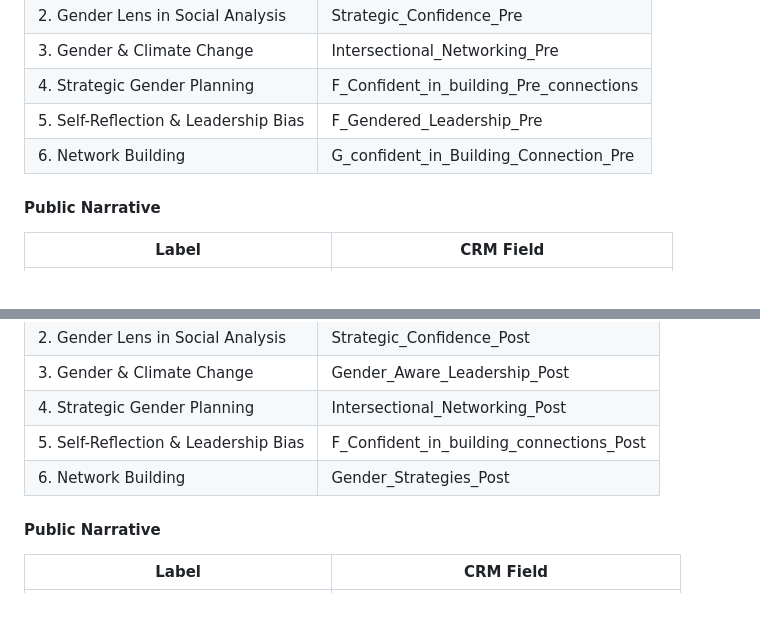
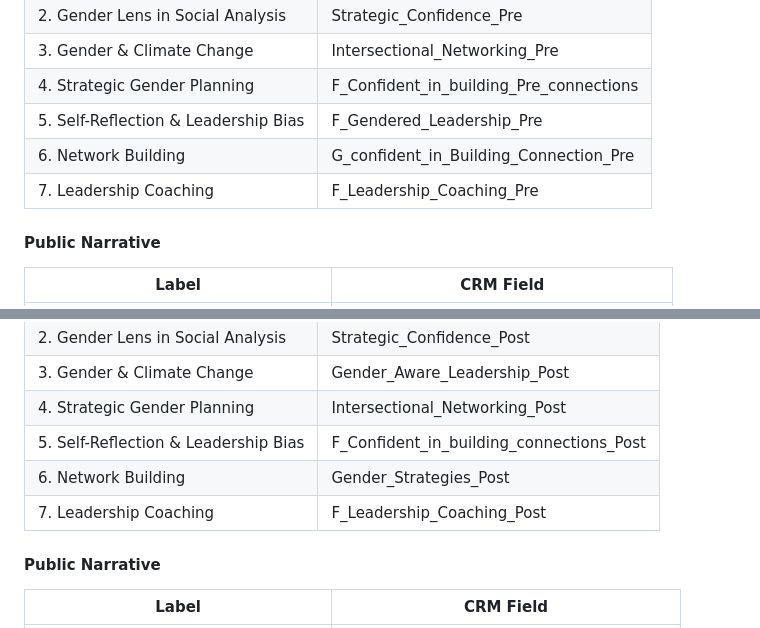
Before and after one commit to leonnel18/aa-ecosystem, a Markdown page: docs/sample_data/questions_doc.md, 2 parts joined by grey strips. Rendered like a GitHub page.

Commit message:
docs: add Leadership Coaching (item 7) to Feminist Leadership Likert mapping

```diff
--- a/docs/sample_data/questions_doc.md
+++ b/docs/sample_data/questions_doc.md
@@ -155,6 +155,7 @@ All rating questions use a 1–7 scale. All are LOCKED.
 | 4. Strategic Gender Planning | F_Confident_in_building_Pre_connections |
 | 5. Self-Reflection & Leadership Bias | F_Gendered_Leadership_Pre |
 | 6. Network Building | G_confident_in_Building_Connection_Pre |
+| 7. Leadership Coaching | F_Leadership_Coaching_Pre |
 
 #### Public Narrative
 
@@ -254,6 +255,7 @@ Maps to CRM fields `Rate_the_sessions_on_Topic_1_Campaign_Strategy` through `Rat
 | 4. Strategic Gender Planning | Intersectional_Networking_Post |
 | 5. Self-Reflection & Leadership Bias | F_Confident_in_building_connections_Post |
 | 6. Network Building | Gender_Strategies_Post |
+| 7. Leadership Coaching | F_Leadership_Coaching_Post |
 
 #### Public Narrative
 
```
